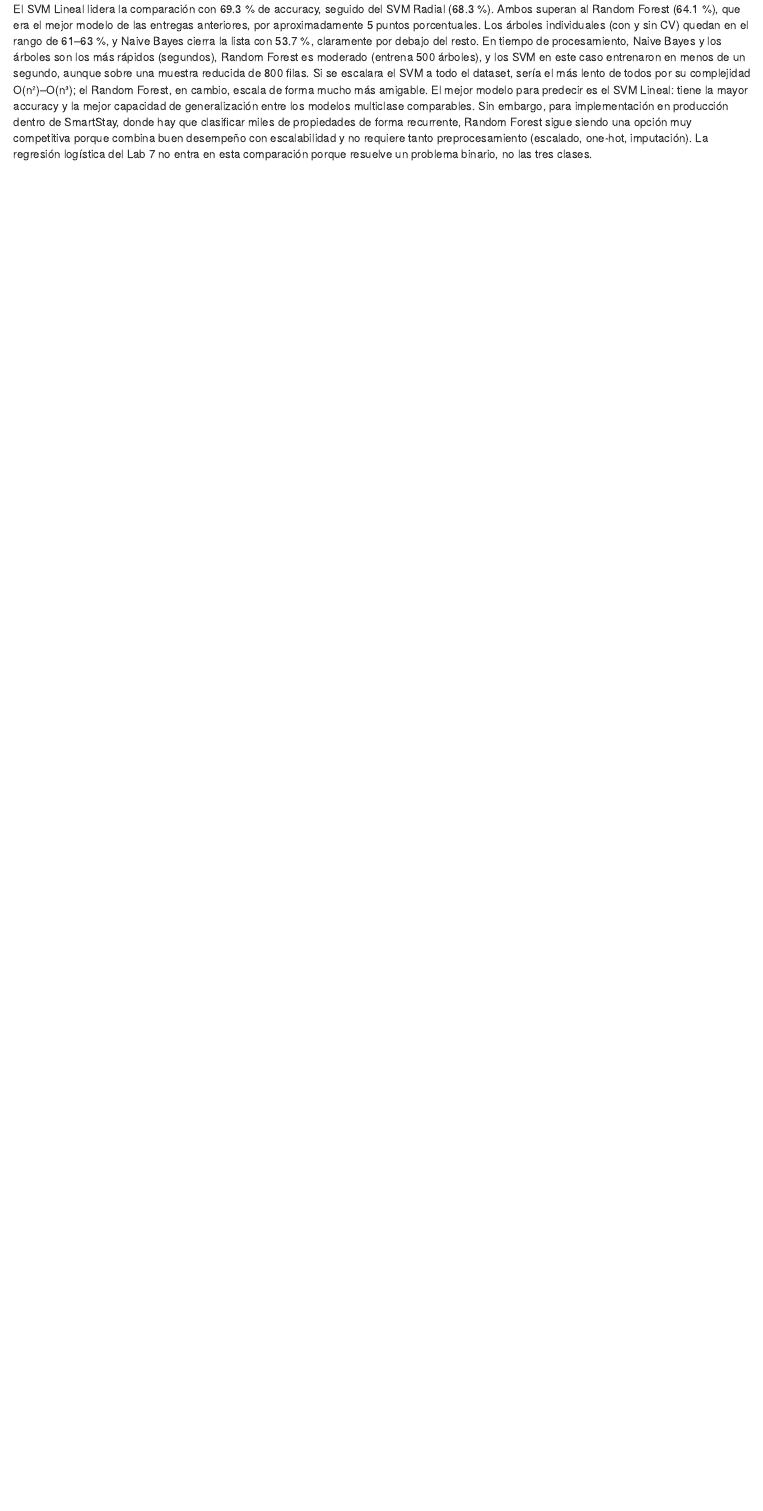
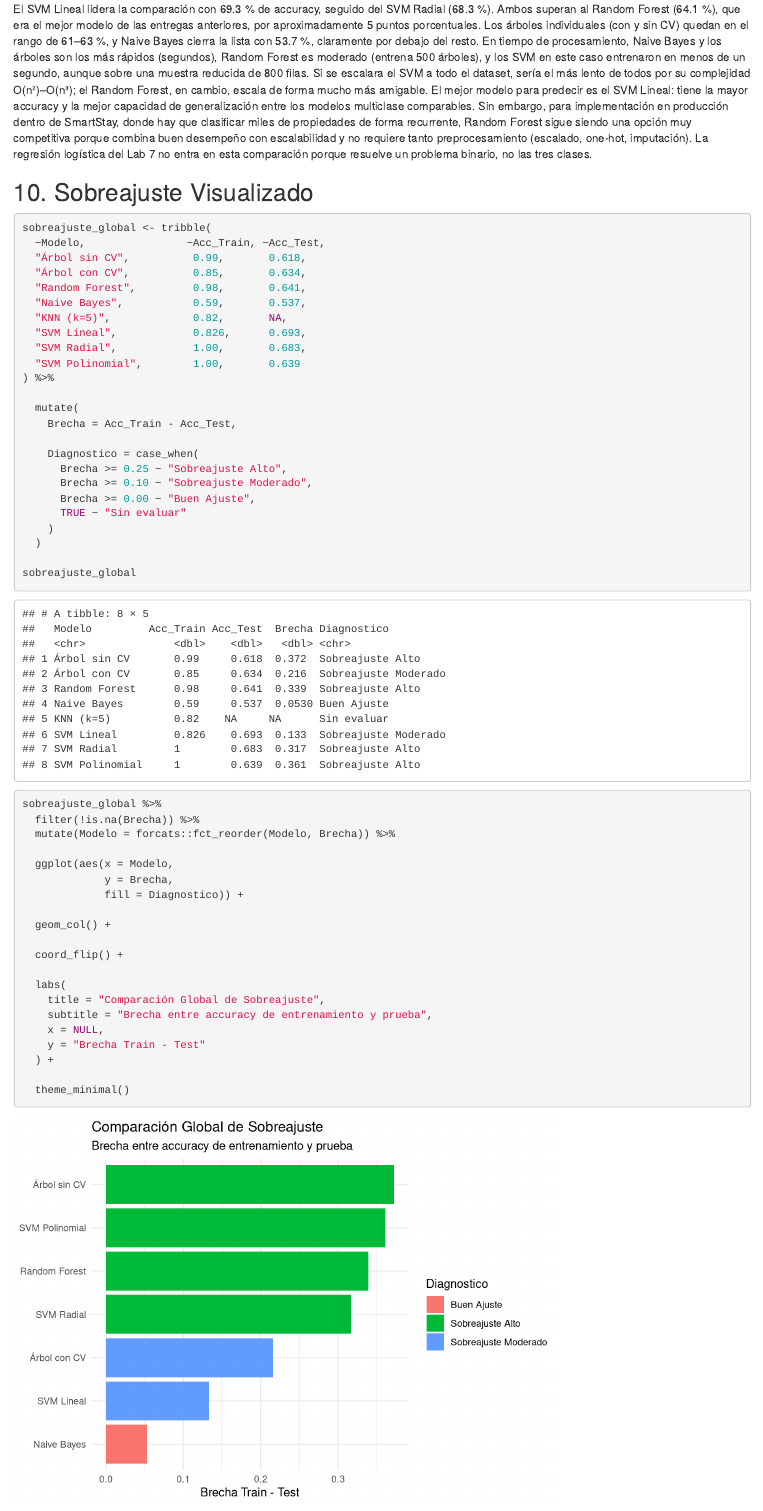
Before and after one commit to SaintPage/Lab8_DM, an R Markdown document (Lab8.Rmd): the page in a window 1100 px wide, from 15060 px down. Rendered offline with R 4.5, knitr and Pandoc, with nearby package versions; some code elsewhere in the file could not run offline; column names are cleaned by a stand-in for the janitor package.

Commit message:
Ejercicio 10

````diff
--- a/Lab8.Rmd
+++ b/Lab8.Rmd
@@ -563,3 +563,54 @@ comparacion_multiclase %>%
 El SVM Lineal lidera la comparación con 69.3 % de accuracy, seguido del SVM Radial (68.3 %). Ambos superan al Random Forest (64.1 %), que era el mejor modelo de las entregas anteriores, por aproximadamente 5 puntos porcentuales. Los árboles individuales (con y sin CV) quedan en el rango de 61–63 %, y Naive Bayes cierra la lista con 53.7 %, claramente por debajo del resto.
 En tiempo de procesamiento, Naive Bayes y los árboles son los más rápidos (segundos), Random Forest es moderado (entrena 500 árboles), y los SVM en este caso entrenaron en menos de un segundo, aunque sobre una muestra reducida de 800 filas. Si se escalara el SVM a todo el dataset, sería el más lento de todos por su complejidad O(n²)–O(n³); el Random Forest, en cambio, escala de forma mucho más amigable.
 El mejor modelo para predecir es el SVM Lineal: tiene la mayor accuracy y la mejor capacidad de generalización entre los modelos multiclase comparables. Sin embargo, para implementación en producción dentro de SmartStay, donde hay que clasificar miles de propiedades de forma recurrente, Random Forest sigue siendo una opción muy competitiva porque combina buen desempeño con escalabilidad y no requiere tanto preprocesamiento (escalado, one-hot, imputación). La regresión logística del Lab 7 no entra en esta comparación porque resuelve un problema binario, no las tres clases.
+
+## 10. Sobreajuste Visualizado
+
+```{r Sobreajuste}
+sobreajuste_global <- tribble(
+  ~Modelo,                ~Acc_Train, ~Acc_Test,
+  "Árbol sin CV",          0.99,       0.618,
+  "Árbol con CV",          0.85,       0.634,
+  "Random Forest",         0.98,       0.641,
+  "Naive Bayes",           0.59,       0.537,
+  "KNN (k=5)",             0.82,       NA,
+  "SVM Lineal",            0.826,      0.693,
+  "SVM Radial",            1.00,       0.683,
+  "SVM Polinomial",        1.00,       0.639
+) %>%
+
+  mutate(
+    Brecha = Acc_Train - Acc_Test,
+
+    Diagnostico = case_when(
+      Brecha >= 0.25 ~ "Sobreajuste Alto",
+      Brecha >= 0.10 ~ "Sobreajuste Moderado",
+      Brecha >= 0.00 ~ "Buen Ajuste",
+      TRUE ~ "Sin evaluar"
+    )
+  )
+
+sobreajuste_global
+```
+
+```{r Ver Sobreajuste}
+sobreajuste_global %>%
+  filter(!is.na(Brecha)) %>%
+  mutate(Modelo = forcats::fct_reorder(Modelo, Brecha)) %>%
+
+  ggplot(aes(x = Modelo,
+             y = Brecha,
+             fill = Diagnostico)) +
+
+  geom_col() +
+
+  coord_flip() +
+
+  labs(
+    title = "Comparación Global de Sobreajuste",
+    subtitle = "Brecha entre accuracy de entrenamiento y prueba",
+    x = NULL,
+    y = "Brecha Train - Test"
+  ) +
+
+  theme_minimal()
````
Also changed, not shown: Lab8.html, Lab8.Rmd (5 more changed lines), 1 other file.
